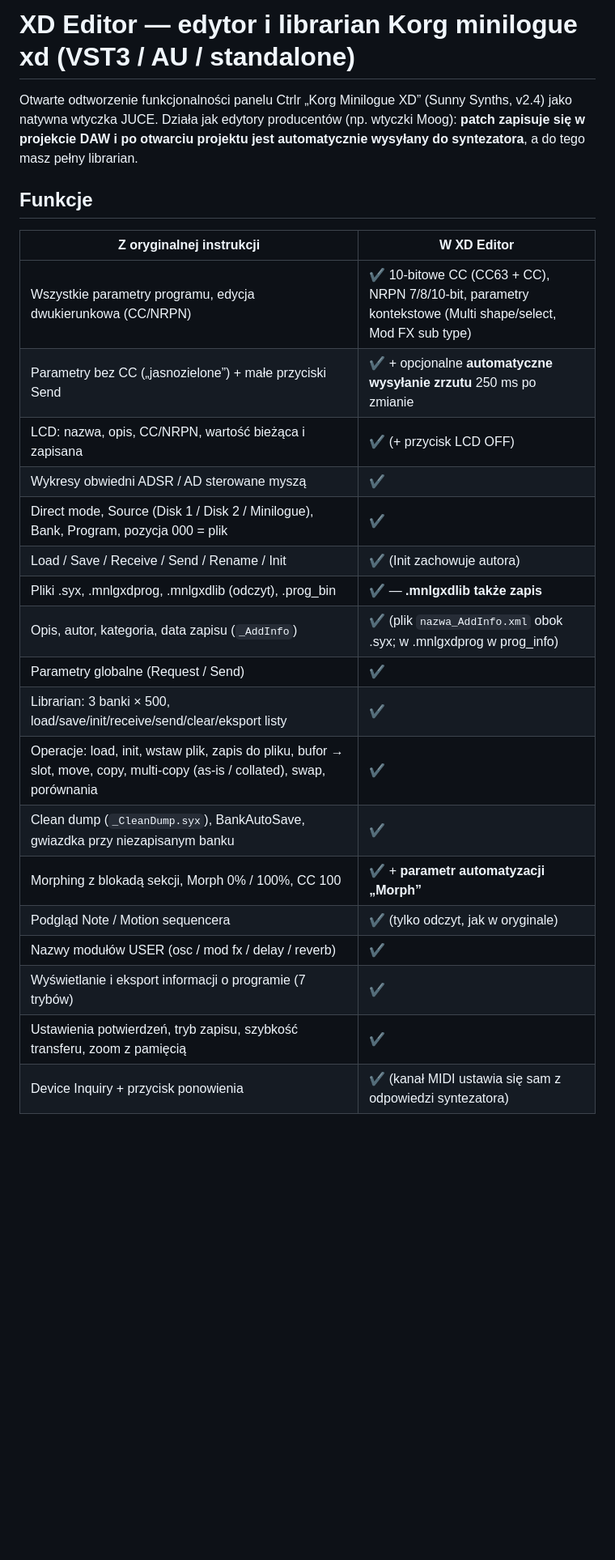
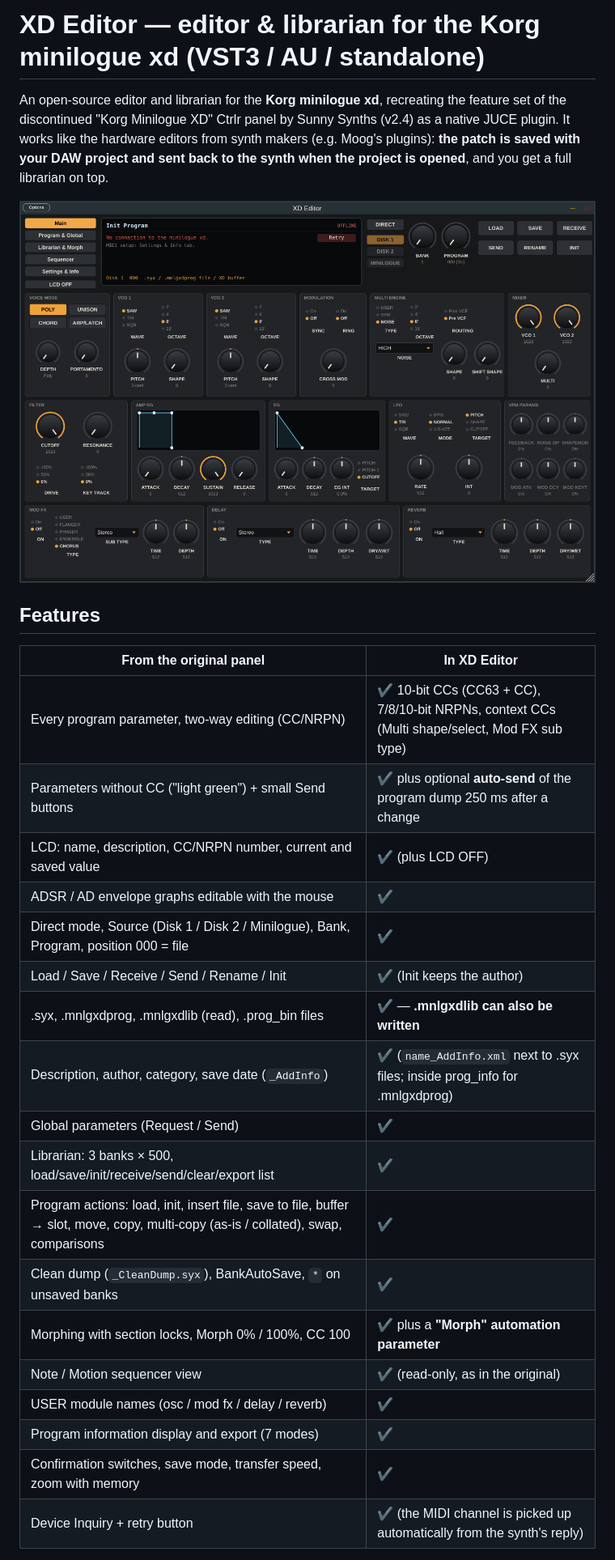
Before and after one commit to wikarts/xd-editor, a Markdown page: README.md, the part around one of its changes. Shown at 81% size. Rendered like a GitHub page; pictures changed too: docs/screenshot-main.png (added); blank space fills up the shorter version.

```diff
--- a/README.md
+++ b/README.md
@@ -1,29 +1,32 @@
-# XD Editor — edytor i librarian Korg minilogue xd (VST3 / AU / standalone)
+# XD Editor — editor & librarian for the Korg minilogue xd (VST3 / AU / standalone)
 
-Otwarte odtworzenie funkcjonalności panelu Ctrlr „Korg Minilogue XD” (Sunny Synths, v2.4) jako natywna
-wtyczka JUCE. Działa jak edytory producentów (np. wtyczki Moog): **patch zapisuje się w projekcie DAW
-i po otwarciu projektu jest automatycznie wysyłany do syntezatora**, a do tego masz pełny librarian.
+An open-source editor and librarian for the **Korg minilogue xd**, recreating the feature set of the
+discontinued "Korg Minilogue XD" Ctrlr panel by Sunny Synths (v2.4) as a native JUCE plugin.
+It works like the hardware editors from synth makers (e.g. Moog's plugins): **the patch is saved with your DAW
+project and sent back to the synth when the project is opened**, and you get a full librarian on top.
 
-## Funkcje
+![Main tab](docs/screenshot-main.png)
 
-| Z oryginalnej instrukcji | W XD Editor |
+## Features
+
+| From the original panel | In XD Editor |
 |---|---|
-| Wszystkie parametry programu, edycja dwukierunkowa (CC/NRPN) | ✔ 10‑bitowe CC (CC63 + CC), NRPN 7/8/10‑bit, parametry kontekstowe (Multi shape/select, Mod FX sub type) |
-| Parametry bez CC („jasnozielone”) + małe przyciski Send | ✔ + opcjonalne **automatyczne wysyłanie zrzutu** 250 ms po zmianie |
-| LCD: nazwa, opis, CC/NRPN, wartość bieżąca i zapisana | ✔ (+ przycisk LCD OFF) |
-| Wykresy obwiedni ADSR / AD sterowane myszą | ✔ |
-| Direct mode, Source (Disk 1 / Disk 2 / Minilogue), Bank, Program, pozycja 000 = plik | ✔ |
-| Load / Save / Receive / Send / Rename / Init | ✔ (Init zachowuje autora) |
-| Pliki .syx, .mnlgxdprog, .mnlgxdlib (odczyt), .prog_bin | ✔ — **.mnlgxdlib także zapis** |
-| Opis, autor, kategoria, data zapisu (`_AddInfo`) | ✔ (plik `nazwa_AddInfo.xml` obok .syx; w .mnlgxdprog w prog_info) |
-| Parametry globalne (Request / Send) | ✔ |
-| Librarian: 3 banki × 500, load/save/init/receive/send/clear/eksport listy | ✔ |
-| Operacje: load, init, wstaw plik, zapis do pliku, bufor → slot, move, copy, multi‑copy (as‑is / collated), swap, porównania | ✔ |
-| Clean dump (`_CleanDump.syx`), BankAutoSave, gwiazdka przy niezapisanym banku | ✔ |
-| Morphing z blokadą sekcji, Morph 0% / 100%, CC 100 | ✔ + **parametr automatyzacji „Morph”** |
-| Podgląd Note / Motion sequencera | ✔ (tylko odczyt, jak w oryginale) |
-| Nazwy modułów USER (osc / mod fx / delay / reverb) | ✔ |
-| Wyświetlanie i eksport informacji o programie (7 trybów) | ✔ |
-| Ustawienia potwierdzeń, tryb zapisu, szybkość transferu, zoom z pamięcią | ✔ |
-| Device Inquiry + przycisk ponowienia | ✔ (kanał MIDI ustawia się sam z odpowiedzi syntezatora) |
+| Every program parameter, two-way editing (CC/NRPN) | ✔ 10-bit CCs (CC63 + CC), 7/8/10-bit NRPNs, context CCs (Multi shape/select, Mod FX sub type) |
+| Parameters without CC ("light green") + small Send buttons | ✔ plus optional **auto-send** of the program dump 250 ms after a change |
+| LCD: name, description, CC/NRPN number, current and saved value | ✔ (plus LCD OFF) |
+| ADSR / AD envelope graphs editable with the mouse | ✔ |
+| Direct mode, Source (Disk 1 / Disk 2 / Minilogue), Bank, Program, position 000 = file | ✔ |
+| Load / Save / Receive / Send / Rename / Init | ✔ (Init keeps the author) |
+| .syx, .mnlgxdprog, .mnlgxdlib (read), .prog_bin files | ✔ — **.mnlgxdlib can also be written** |
+| Description, author, category, save date (`_AddInfo`) | ✔ (`name_AddInfo.xml` next to .syx files; inside prog_info for .mnlgxdprog) |
+| Global parameters (Request / Send) | ✔ |
+| Librarian: 3 banks × 500, load/save/init/receive/send/clear/export list | ✔ |
+| Program actions: load, init, insert file, save to file, buffer → slot, move, copy, multi-copy (as-is / collated), swap, comparisons | ✔ |
+| Clean dump (`_CleanDump.syx`), BankAutoSave, `*` on unsaved banks | ✔ |
+| Morphing with section locks, Morph 0% / 100%, CC 100 | ✔ plus a **"Morph" automation parameter** |
+| Note / Motion sequencer view | ✔ (read-only, as in the original) |
+| USER module names (osc / mod fx / delay / reverb) | ✔ |
+| Program information display and export (7 modes) | ✔ |
+| Confirmation switches, save mode, transfer speed, zoom with memory | ✔ |
+| Device Inquiry + retry button | ✔ (the MIDI channel is picked up automatically from the synth's reply) |
 
```
Also changed, not shown: other parts of README.md (+73 -65 lines), 15 other files.
